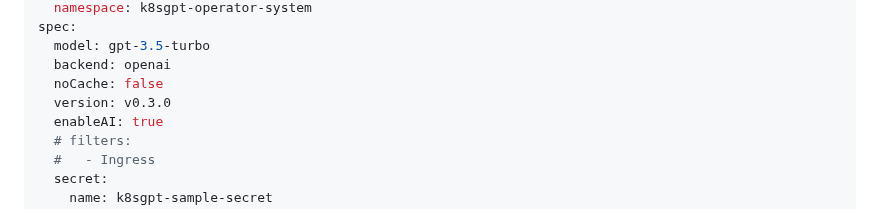
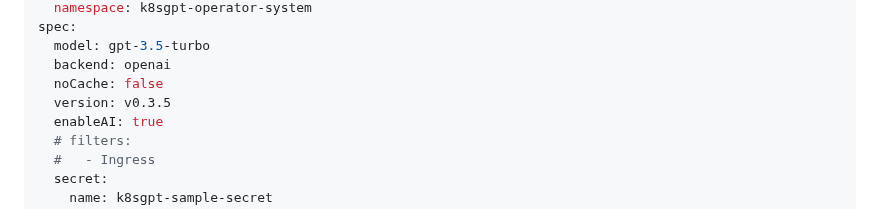
Before and after one commit to k8sgpt-ai/k8sgpt-operator, a Markdown page: README.md, the part around the change. GitHub-like rendering.

Commit message:
fix: use right version of cli in example
Signed-off-by: Matthis Holleville <matthish29@gmail.com>

```diff
--- a/README.md
+++ b/README.md
@@ -40,7 +40,7 @@ spec:
   model: gpt-3.5-turbo
   backend: openai
   noCache: false
-  version: v0.3.0
+  version: v0.3.5
   enableAI: true
   # filters:
   #   - Ingress
```
